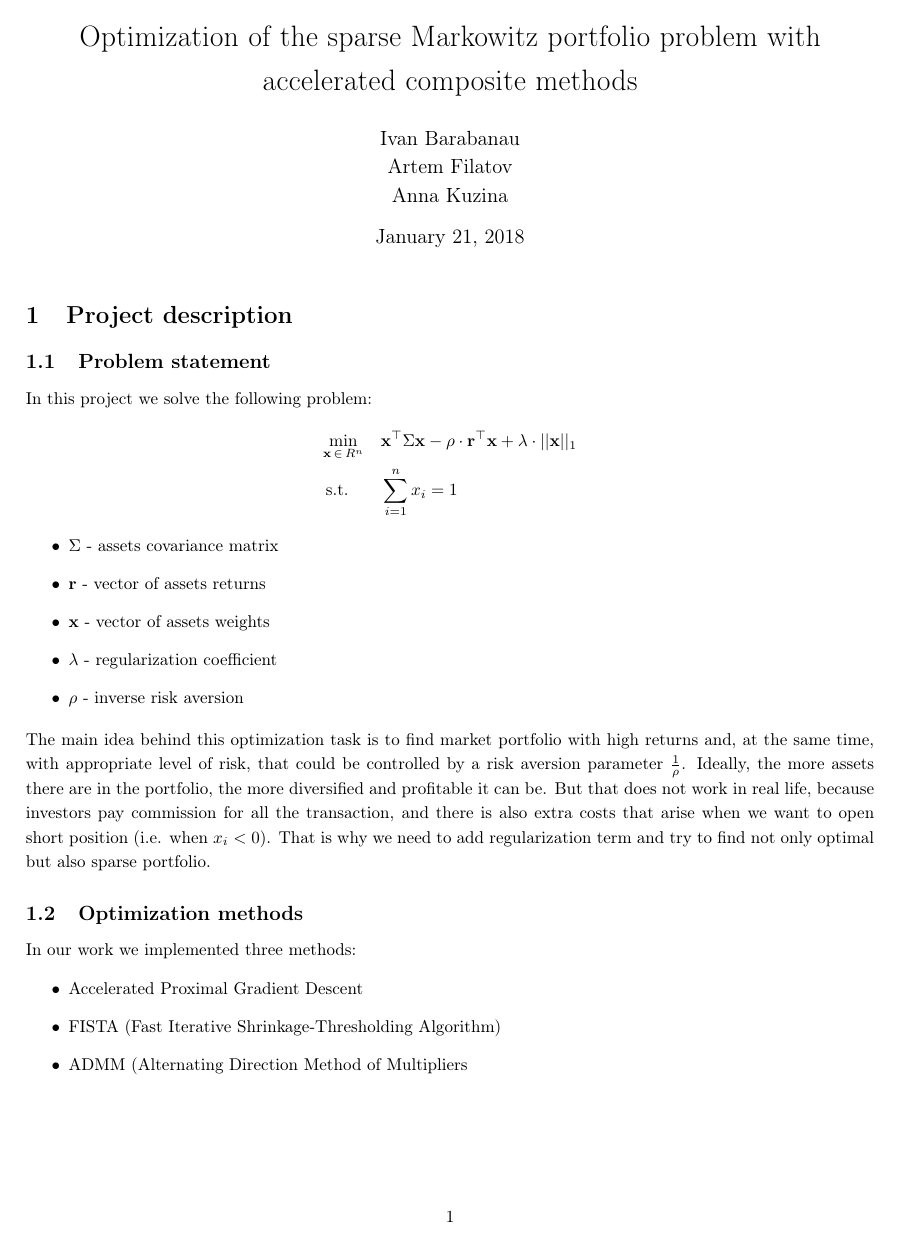
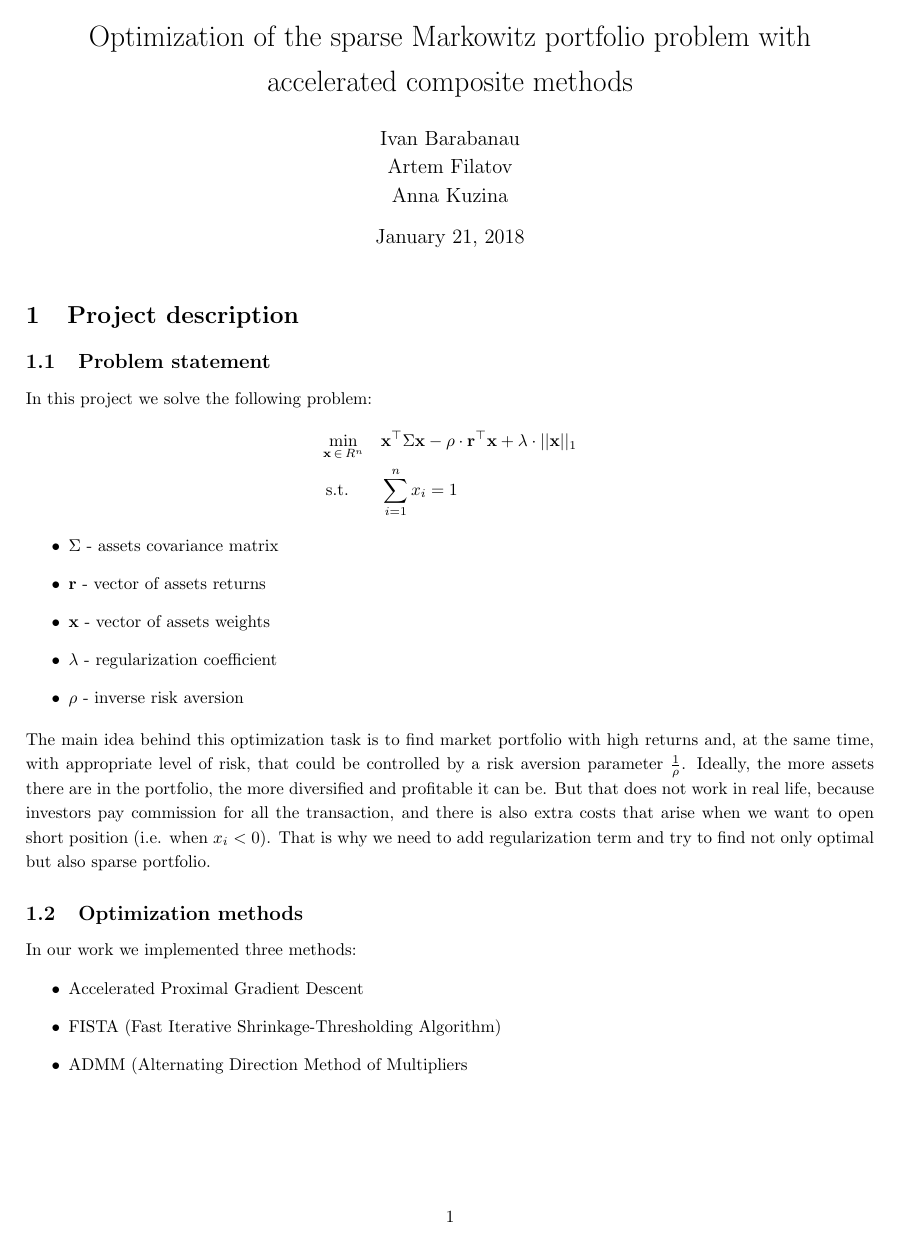
Before and after one commit to FilatovArtm/optMarkowitz, a LaTeX document (paper.tex): page 1 of 5. Compiled offline with pdfLaTeX.

Commit message:
Delete packages

```diff
--- a/paper.tex
+++ b/paper.tex
@@ -2,8 +2,6 @@
 
 %% Language and font encodings
 \usepackage[english]{babel}
-\usepackage[utf8x]{inputenc}
-\usepackage[T1]{fontenc}
 
 %% Sets page size and margins
 \usepackage[a4paper,top=2cm,bottom=2.5cm,left=2cm,right=1.5cm,marginparwidth=1.75cm]{geometry}
```
